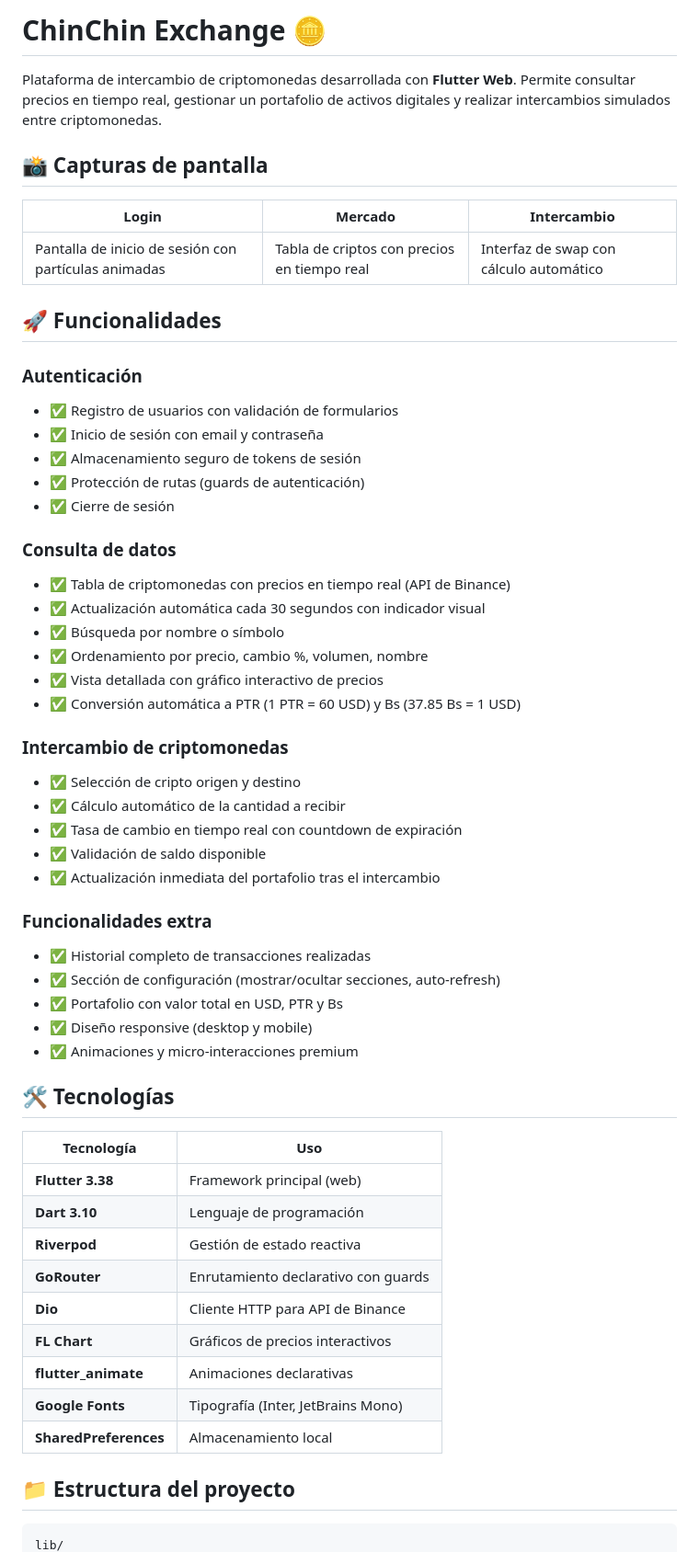
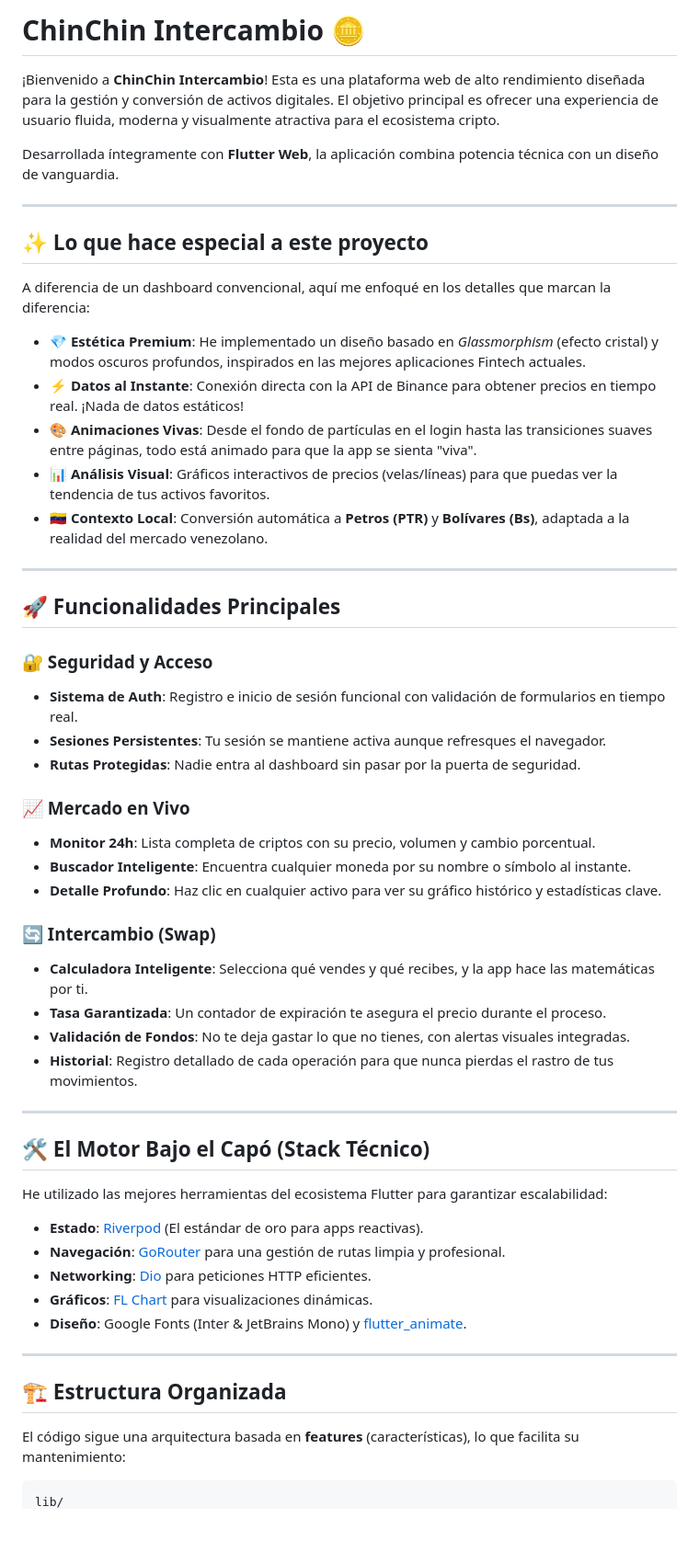
Before and after one commit to Danirodrigzz/Frontend, a Markdown page: README.md, the part around one of its changes. Shown at 92% size. GitHub-like rendering; blank space fills up the shorter version.

Commit message:
docs: actualización completa de README.md con enfoque humano y localizado

````diff
--- a/README.md
+++ b/README.md
@@ -1,59 +1,58 @@
-# ChinChin Exchange 🪙
+# ChinChin Intercambio 🪙
 
-Plataforma de intercambio de criptomonedas desarrollada con **Flutter Web**. Permite consultar precios en tiempo real, gestionar un portafolio de activos digitales y realizar intercambios simulados entre criptomonedas.
+¡Bienvenido a **ChinChin Intercambio**! Esta es una plataforma web de alto rendimiento diseñada para la gestión y conversión de activos digitales. El objetivo principal es ofrecer una experiencia de usuario fluida, moderna y visualmente atractiva para el ecosistema cripto.
 
-## 📸 Capturas de pantalla
+Desarrollada íntegramente con **Flutter Web**, la aplicación combina potencia técnica con un diseño de vanguardia.
 
-| Login | Mercado | Intercambio |
-|-------|---------|-------------|
-| Pantalla de inicio de sesión con partículas animadas | Tabla de criptos con precios en tiempo real | Interfaz de swap con cálculo automático |
+---
 
-## 🚀 Funcionalidades
+## ✨ Lo que hace especial a este proyecto
 
-### Autenticación
-- ✅ Registro de usuarios con validación de formularios
-- ✅ Inicio de sesión con email y contraseña
-- ✅ Almacenamiento seguro de tokens de sesión
-- ✅ Protección de rutas (guards de autenticación)
-- ✅ Cierre de sesión
+A diferencia de un dashboard convencional, aquí me enfoqué en los detalles que marcan la diferencia:
 
-### Consulta de datos
-- ✅ Tabla de criptomonedas con precios en tiempo real (API de Binance)
-- ✅ Actualización automática cada 30 segundos con indicador visual
-- ✅ Búsqueda por nombre o símbolo
-- ✅ Ordenamiento por precio, cambio %, volumen, nombre
-- ✅ Vista detallada con gráfico interactivo de precios
-- ✅ Conversión automática a PTR (1 PTR = 60 USD) y Bs (37.85 Bs = 1 USD)
+*   **💎 Estética Premium**: He implementado un diseño basado en *Glassmorphism* (efecto cristal) y modos oscuros profundos, inspirados en las mejores aplicaciones Fintech actuales.
+*   **⚡ Datos al Instante**: Conexión directa con la API de Binance para obtener precios en tiempo real. ¡Nada de datos estáticos!
+*   **🎨 Animaciones Vivas**: Desde el fondo de partículas en el login hasta las transiciones suaves entre páginas, todo está animado para que la app se sienta "viva".
+*   **📊 Análisis Visual**: Gráficos interactivos de precios (velas/líneas) para que puedas ver la tendencia de tus activos favoritos.
+*   **🇻🇪 Contexto Local**: Conversión automática a **Petros (PTR)** y **Bolívares (Bs)**, adaptada a la realidad del mercado venezolano.
 
-### Intercambio de criptomonedas
-- ✅ Selección de cripto origen y destino
-- ✅ Cálculo automático de la cantidad a recibir
-- ✅ Tasa de cambio en tiempo real con countdown de expiración
-- ✅ Validación de saldo disponible
-- ✅ Actualización inmediata del portafolio tras el intercambio
+---
 
-### Funcionalidades extra
-- ✅ Historial completo de transacciones realizadas
-- ✅ Sección de configuración (mostrar/ocultar secciones, auto-refresh)
-- ✅ Portafolio con valor total en USD, PTR y Bs
-- ✅ Diseño responsive (desktop y mobile)
-- ✅ Animaciones y micro-interacciones premium
+## 🚀 Funcionalidades Principales
 
-## 🛠️ Tecnologías
+### 🔐 Seguridad y Acceso
+*   **Sistema de Auth**: Registro e inicio de sesión funcional con validación de formularios en tiempo real.
+*   **Sesiones Persistentes**: Tu sesión se mantiene activa aunque refresques el navegador.
+*   **Rutas Protegidas**: Nadie entra al dashboard sin pasar por la puerta de seguridad.
 
-| Tecnología | Uso |
-|---|---|
-| **Flutter 3.38** | Framework principal (web) |
-| **Dart 3.10** | Lenguaje de programación |
-| **Riverpod** | Gestión de estado reactiva |
-| **GoRouter** | Enrutamiento declarativo con guards |
-| **Dio** | Cliente HTTP para API de Binance |
-| **FL Chart** | Gráficos de precios interactivos |
-| **flutter_animate** | Animaciones declarativas |
-| **Google Fonts** | Tipografía (Inter, JetBrains Mono) |
-| **SharedPreferences** | Almacenamiento local |
+### 📈 Mercado en Vivo
+*   **Monitor 24h**: Lista completa de criptos con su precio, volumen y cambio porcentual.
+*   **Buscador Inteligente**: Encuentra cualquier moneda por su nombre o símbolo al instante.
+*   **Detalle Profundo**: Haz clic en cualquier activo para ver su gráfico histórico y estadísticas clave.
 
-## 📁 Estructura del proyecto
+### 🔄 Intercambio (Swap)
+*   **Calculadora Inteligente**: Selecciona qué vendes y qué recibes, y la app hace las matemáticas por ti.
+*   **Tasa Garantizada**: Un contador de expiración te asegura el precio durante el proceso.
+*   **Validación de Fondos**: No te deja gastar lo que no tienes, con alertas visuales integradas.
+*   **Historial**: Registro detallado de cada operación para que nunca pierdas el rastro de tus movimientos.
+
+---
+
+## 🛠️ El Motor Bajo el Capó (Stack Técnico)
+
+He utilizado las mejores herramientas del ecosistema Flutter para garantizar escalabilidad:
+
+*   **Estado**: [Riverpod](https://riverpod.dev/) (El estándar de oro para apps reactivas).
+*   **Navegación**: [GoRouter](https://pub.dev/packages/go_router) para una gestión de rutas limpia y profesional.
+*   **Networking**: [Dio](https://pub.dev/packages/dio) para peticiones HTTP eficientes.
+*   **Gráficos**: [FL Chart](https://pub.dev/packages/fl_chart) para visualizaciones dinámicas.
+*   **Diseño**: Google Fonts (Inter & JetBrains Mono) y [flutter_animate](https://pub.dev/packages/flutter_animate).
+
+---
+
+## 🏗️ Estructura Organizada
+
+El código sigue una arquitectura basada en **features** (características), lo que facilita su mantenimiento:
 
 ```
 lib/
````
Also changed, not shown: other parts of README.md (+24 -71 lines).
